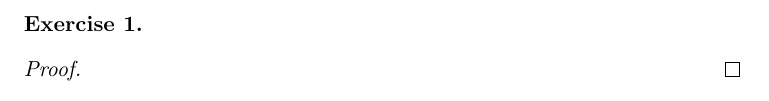
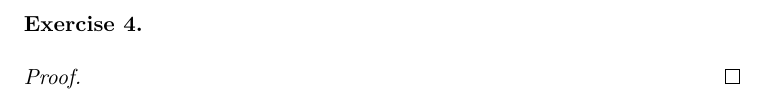
Before and after one commit to Jaetan/measure-exos, a LaTeX document (src/skeleton.tex): part of the page, cut so that both start at the same text. Compiled offline with pdfLaTeX.

Commit message:
update with cleveref

```diff
--- a/src/skeleton.tex
+++ b/src/skeleton.tex
@@ -4,16 +4,20 @@
 \usepackage{amssymb}
 \usepackage{amsthm}
 \usepackage{mathrsfs}
+\usepackage{cleveref}
 \usepackage[shortlabels]{enumitem}
+\usepackage{parskip}
 
 \theoremstyle{definition}
 \newcounter{excounter}
-\setcounter{excounter}{0}
+\setcounter{excounter}{3}
 \newtheorem{exercise}[excounter]{Exercise}
 
 \begin{document}
 
 \begin{exercise}
+
+
 
 \end{exercise}
 
```
